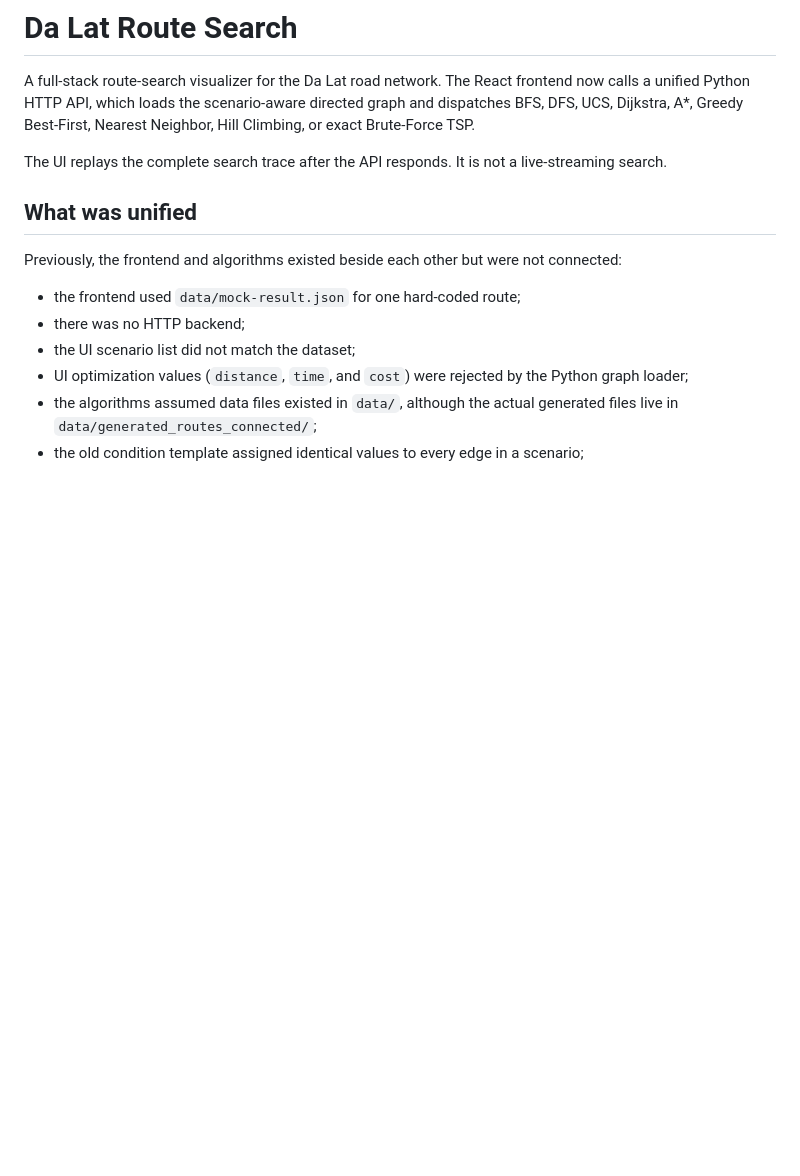
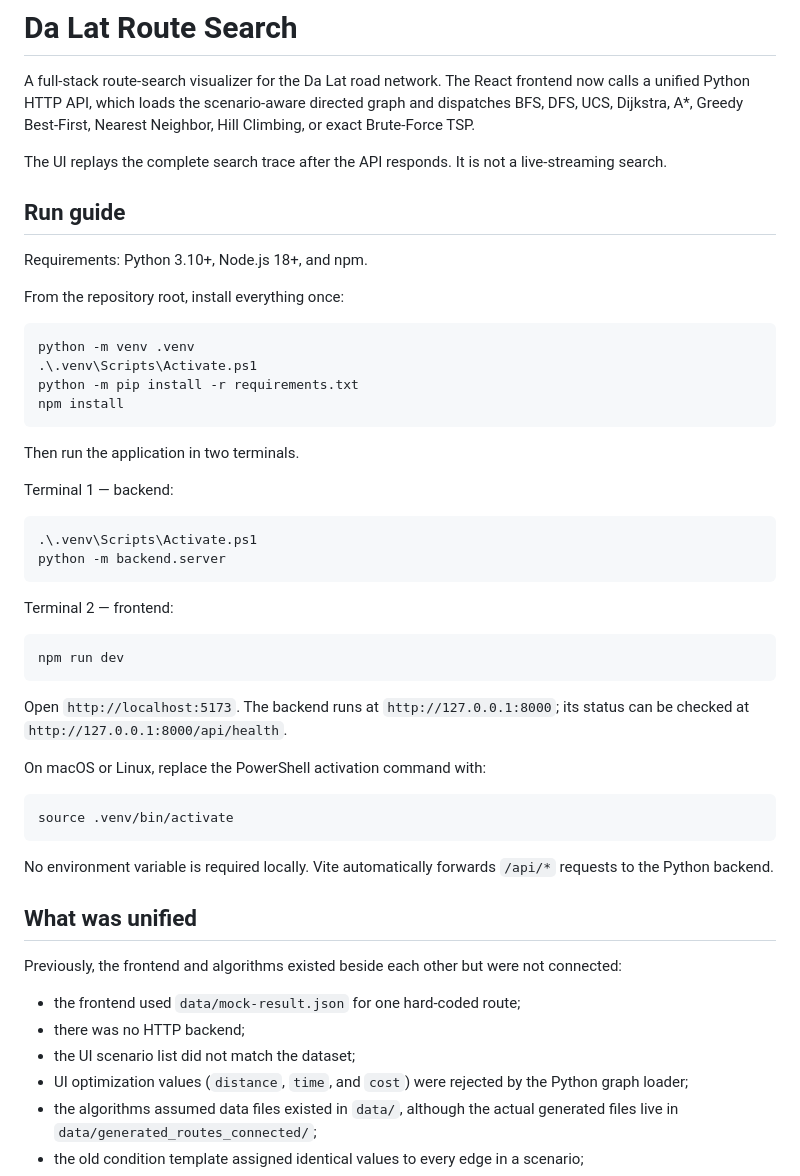
Before and after one commit to YongQi241/AIPRO-Route_DaLat, a Markdown page: README.md, the part around one of its changes. GitHub-like rendering; blank space fills up the shorter version.

````diff
--- a/README.md
+++ b/README.md
@@ -7,6 +7,47 @@ Nearest Neighbor, Hill Climbing, or exact Brute-Force TSP.
 
 The UI replays the complete search trace after the API responds. It is not a
 live-streaming search.
+
+## Run guide
+
+Requirements: Python 3.10+, Node.js 18+, and npm.
+
+From the repository root, install everything once:
+
+```powershell
+python -m venv .venv
+.\.venv\Scripts\Activate.ps1
+python -m pip install -r requirements.txt
+npm install
+```
+
+Then run the application in two terminals.
+
+Terminal 1 — backend:
+
+```powershell
+.\.venv\Scripts\Activate.ps1
+python -m backend.server
+```
+
+Terminal 2 — frontend:
+
+```powershell
+npm run dev
+```
+
+Open `http://localhost:5173`. The backend runs at
+`http://127.0.0.1:8000`; its status can be checked at
+`http://127.0.0.1:8000/api/health`.
+
+On macOS or Linux, replace the PowerShell activation command with:
+
+```bash
+source .venv/bin/activate
+```
+
+No environment variable is required locally. Vite automatically forwards
+`/api/*` requests to the Python backend.
 
 ## What was unified
 
````
Also changed, not shown: other parts of README.md (+0 -57 lines).
